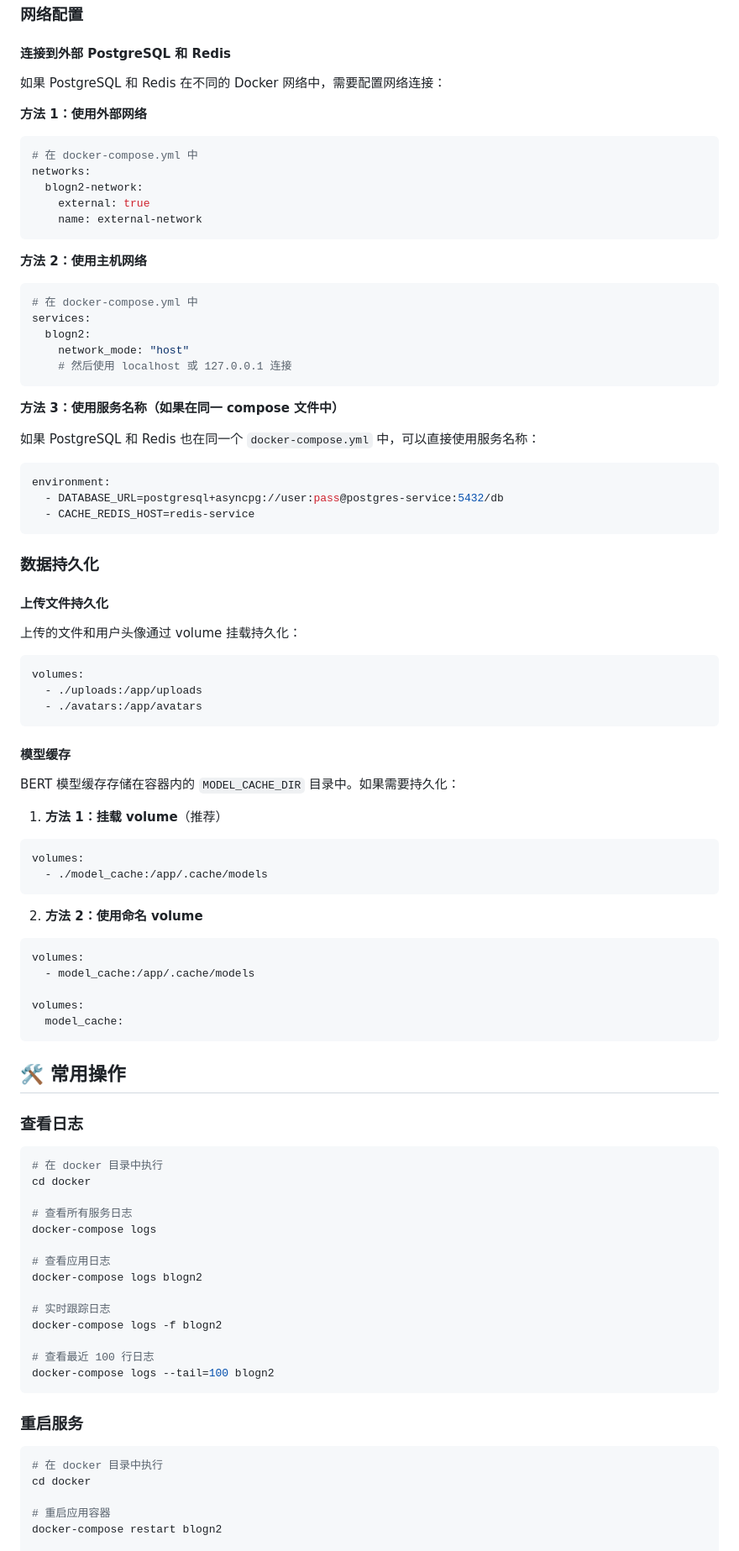
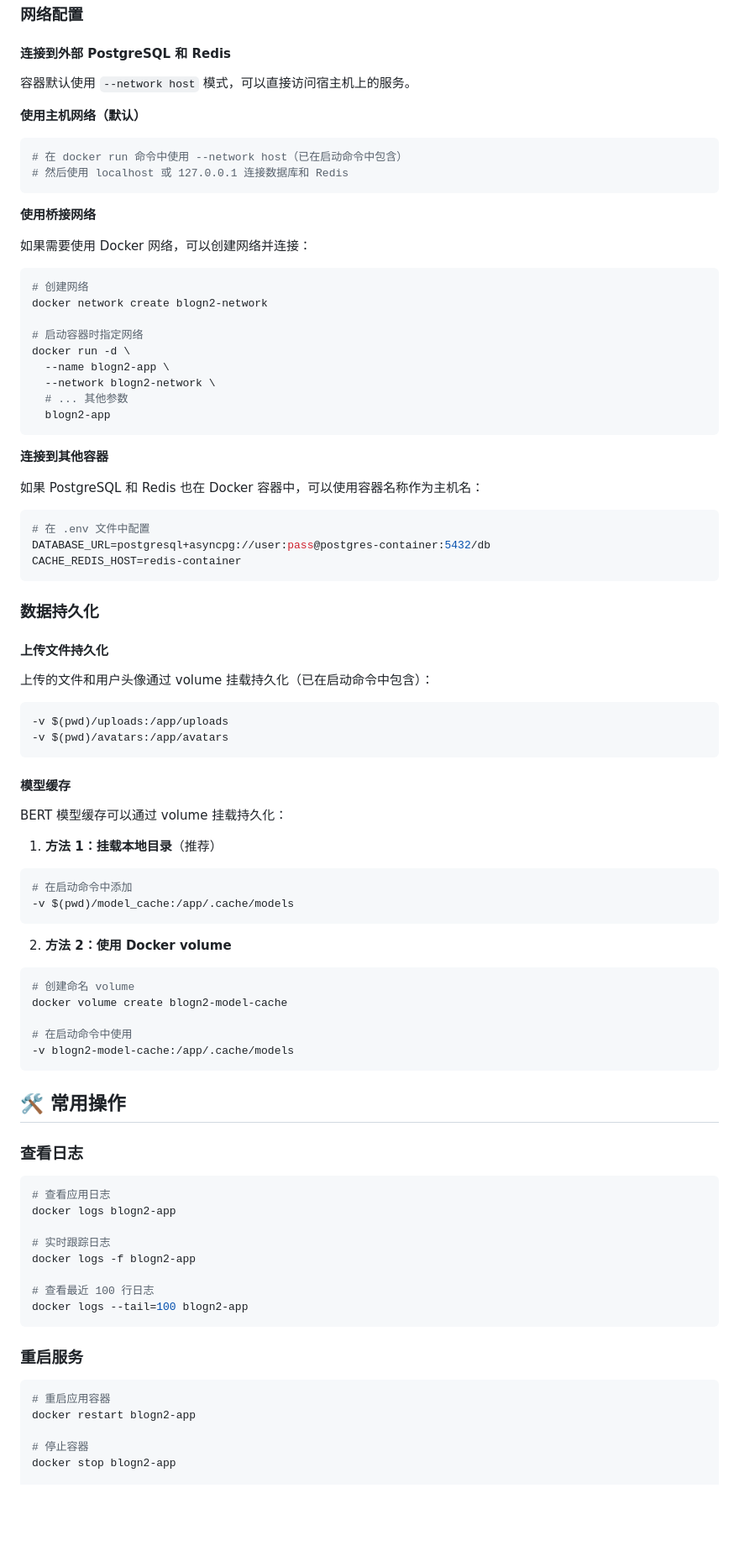
Before and after one commit to yaowangm/blogn2, a Markdown page: docker/README-DOCKER.md, the part around one of its changes. Shown at 84% size. Drawn GitHub-style; blank space fills up the shorter version.

````diff
--- a/docker/README-DOCKER.md
+++ b/docker/README-DOCKER.md
@@ -139,69 +144,71 @@ docker-compose logs blogn2
 
 #### 连接到外部 PostgreSQL 和 Redis
 
-如果 PostgreSQL 和 Redis 在不同的 Docker 网络中，需要配置网络连接：
+容器默认使用 `--network host` 模式，可以直接访问宿主机上的服务。
 
-**方法 1：使用外部网络**
+**使用主机网络（默认）**
 
-```yaml
-# 在 docker-compose.yml 中
-networks:
-  blogn2-network:
-    external: true
-    name: external-network
+```bash
+# 在 docker run 命令中使用 --network host（已在启动命令中包含）
+# 然后使用 localhost 或 127.0.0.1 连接数据库和 Redis
 ```
 
-**方法 2：使用主机网络**
+**使用桥接网络**
 
-```yaml
-# 在 docker-compose.yml 中
-services:
-  blogn2:
-    network_mode: "host"
-    # 然后使用 localhost 或 127.0.0.1 连接
+如果需要使用 Docker 网络，可以创建网络并连接：
+
+```bash
+# 创建网络
+docker network create blogn2-network
+
+# 启动容器时指定网络
+docker run -d \
+  --name blogn2-app \
+  --network blogn2-network \
+  # ... 其他参数
+  blogn2-app
 ```
 
-**方法 3：使用服务名称（如果在同一 compose 文件中）**
+**连接到其他容器**
 
-如果 PostgreSQL 和 Redis 也在同一个 `docker-compose.yml` 中，可以直接使用服务名称：
+如果 PostgreSQL 和 Redis 也在 Docker 容器中，可以使用容器名称作为主机名：
 
-```yaml
-environment:
-  - DATABASE_URL=postgresql+asyncpg://user:pass@postgres-service:5432/db
-  - CACHE_REDIS_HOST=redis-service
+```bash
+# 在 .env 文件中配置
+DATABASE_URL=postgresql+asyncpg://user:pass@postgres-container:5432/db
+CACHE_REDIS_HOST=redis-container
 ```
 
 ### 数据持久化
 
 #### 上传文件持久化
 
-上传的文件和用户头像通过 volume 挂载持久化：
+上传的文件和用户头像通过 volume 挂载持久化（已在启动命令中包含）：
 
-```yaml
-volumes:
-  - ./uploads:/app/uploads
-  - ./avatars:/app/avatars
+```bash
+-v $(pwd)/uploads:/app/uploads
+-v $(pwd)/avatars:/app/avatars
 ```
 
 #### 模型缓存
 
-BERT 模型缓存存储在容器内的 `MODEL_CACHE_DIR` 目录中。如果需要持久化：
+BERT 模型缓存可以通过 volume 挂载持久化：
 
-1. **方法 1：挂载 volume**（推荐）
+1. **方法 1：挂载本地目录**（推荐）
 
-```yaml
-volumes:
-  - ./model_cache:/app/.cache/models
+```bash
+# 在启动命令中添加
+-v $(pwd)/model_cache:/app/.cache/models
 ```
 
-2. **方法 2：使用命名 volume**
+2. **方法 2：使用 Docker volume**
 
-```yaml
-volumes:
-  - model_cache:/app/.cache/models
+```bash
+# 创建命名 volume
+docker volume create blogn2-model-cache
 
-volumes:
-  model_cache:
+# 在启动命令中使用
+-v blogn2-model-cache:/app/.cache/models
 ```
 
 ## 🛠️ 常用操作
@@ -209,28 +216,22 @@ volumes:
 ### 查看日志
 
 ```bash
-# 在 docker 目录中执行
-cd docker
-
-# 查看所有服务日志
-docker-compose logs
-
 # 查看应用日志
-docker-compose logs blogn2
+docker logs blogn2-app
 
 # 实时跟踪日志
-docker-compose logs -f blogn2
+docker logs -f blogn2-app
 
 # 查看最近 100 行日志
-docker-compose logs --tail=100 blogn2
+docker logs --tail=100 blogn2-app
 ```
 
 ### 重启服务
 
 ```bash
-# 在 docker 目录中执行
-cd docker
+# 重启应用容器
+docker restart blogn2-app
 
-# 重启应用容器
-docker-compose restart blogn2
+# 停止容器
+docker stop blogn2-app
 
````
Also changed, not shown: other parts of docker/README-DOCKER.md (+71 -49 lines).
